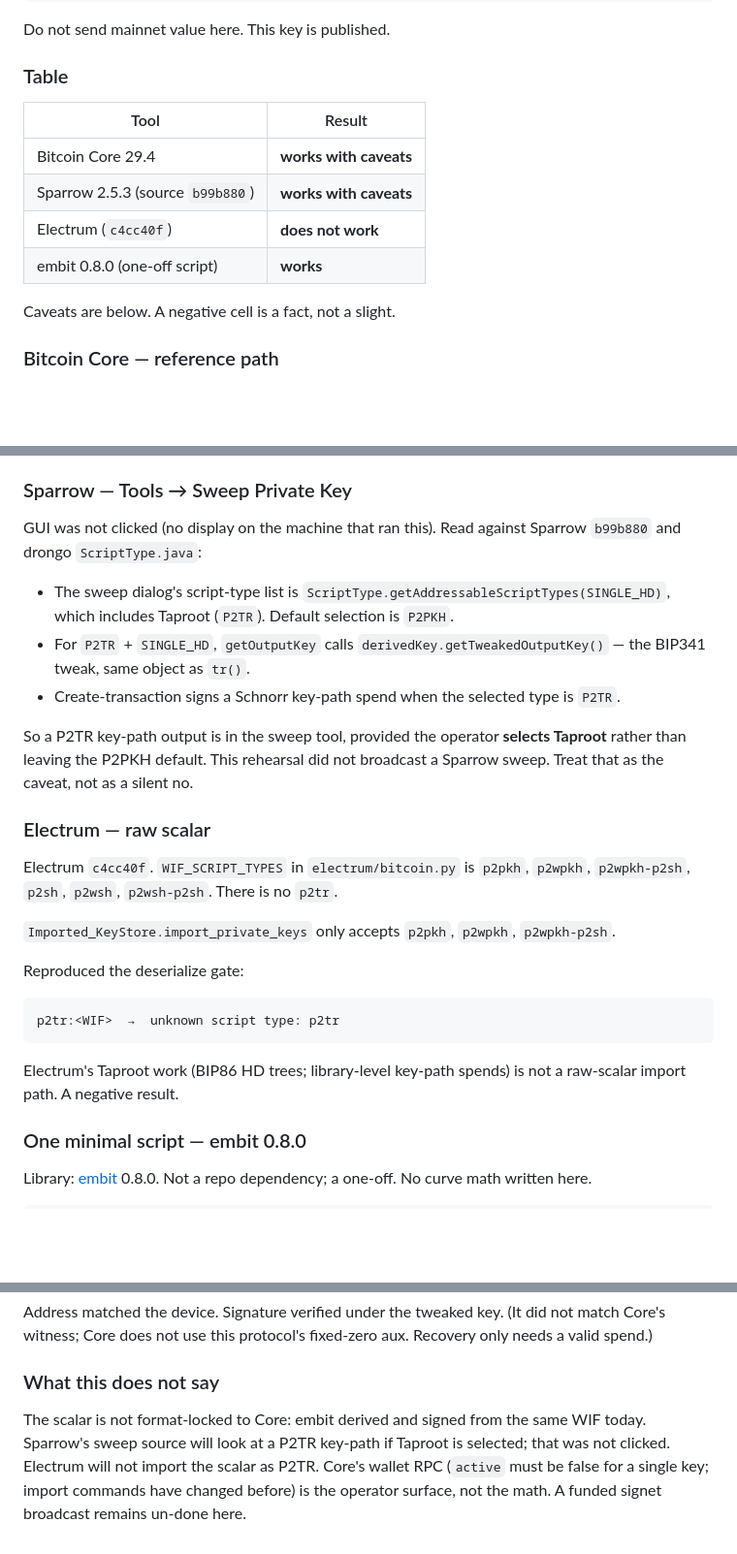
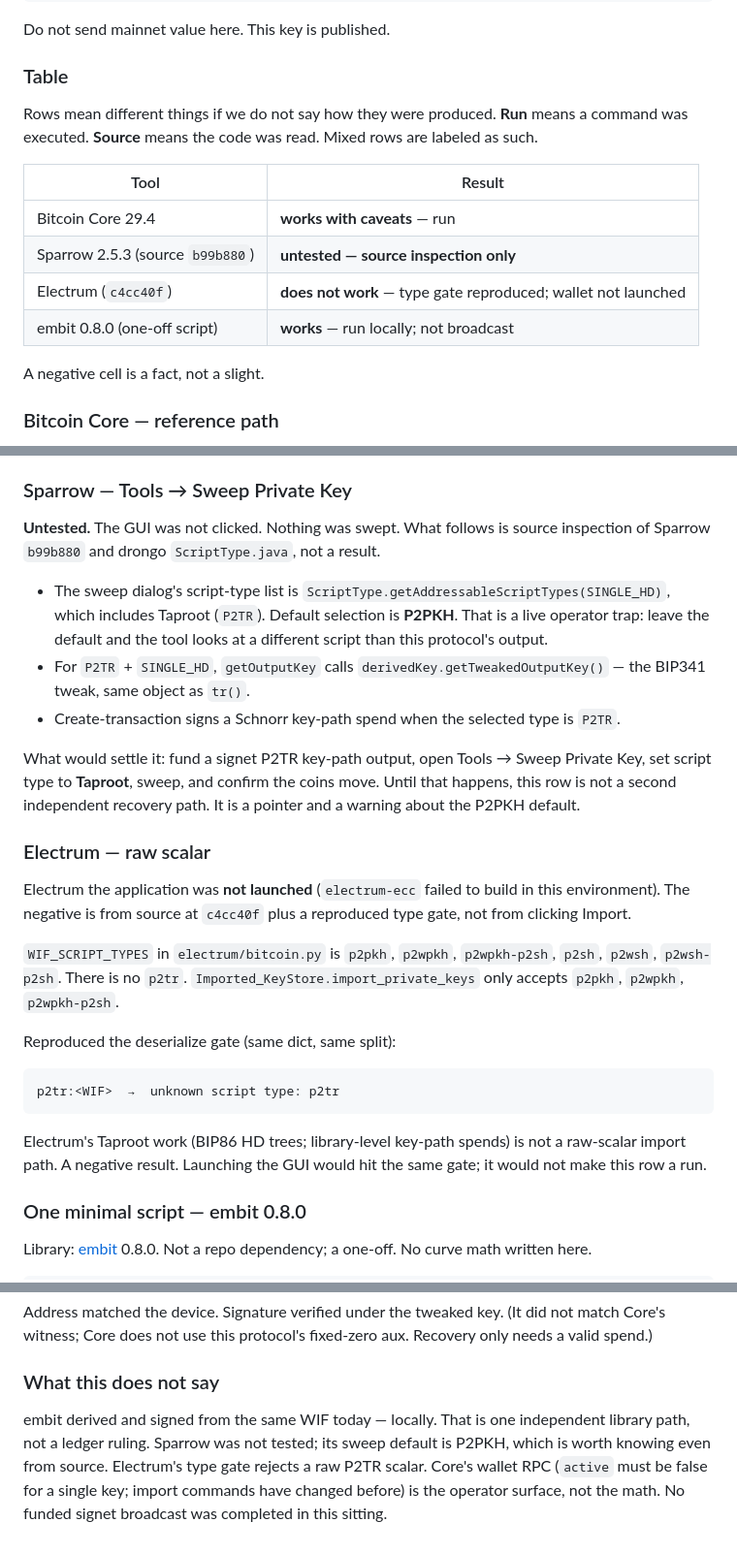
Before and after one commit to hambomyers/dice-math-steel, a Markdown page: docs/rehearsal-signet.md, 3 parts joined by grey strips. Shown at 97% size. GitHub-like rendering; blank space fills up the shorter version.

Commit message:
Label Sparrow untested: source inspection is not a sweep.
A table row next to a run Core result cannot mean "we read the Java." Electrum's negative is a reproduced type gate, not a launched wallet.

Co-authored-by: Cursor <cursoragent@cursor.com>

````diff
--- a/docs/rehearsal-signet.md
+++ b/docs/rehearsal-signet.md
@@ -133,14 +133,18 @@ Do not send mainnet value here. This key is published.
 
 ### Table
 
+Rows mean different things if we do not say how they were
+produced. **Run** means a command was executed. **Source**
+means the code was read. Mixed rows are labeled as such.
+
 | Tool | Result |
 |---|---|
-| Bitcoin Core 29.4 | **works with caveats** |
-| Sparrow 2.5.3 (source `b99b880`) | **works with caveats** |
-| Electrum (`c4cc40f`) | **does not work** |
-| embit 0.8.0 (one-off script) | **works** |
+| Bitcoin Core 29.4 | **works with caveats** — run |
+| Sparrow 2.5.3 (source `b99b880`) | **untested — source inspection only** |
+| Electrum (`c4cc40f`) | **does not work** — type gate reproduced; wallet not launched |
+| embit 0.8.0 (one-off script) | **works** — run locally; not broadcast |
 
-Caveats are below. A negative cell is a fact, not a slight.
+A negative cell is a fact, not a slight.
 
 ### Bitcoin Core — reference path
 
@@ -181,34 +185,42 @@ funded round-trip was not completed in this sitting.
 
 ### Sparrow — Tools → Sweep Private Key
 
-GUI was not clicked (no display on the machine that ran
-this). Read against Sparrow `b99b880` and drongo
-`ScriptType.java`:
+**Untested.** The GUI was not clicked. Nothing was swept.
+What follows is source inspection of Sparrow `b99b880` and
+drongo `ScriptType.java`, not a result.
 
 - The sweep dialog's script-type list is
   `ScriptType.getAddressableScriptTypes(SINGLE_HD)`, which
-  includes Taproot (`P2TR`). Default selection is `P2PKH`.
+  includes Taproot (`P2TR`). Default selection is **P2PKH**.
+  That is a live operator trap: leave the default and the
+  tool looks at a different script than this protocol's
+  output.
 - For `P2TR` + `SINGLE_HD`, `getOutputKey` calls
   `derivedKey.getTweakedOutputKey()` — the BIP341 tweak,
   same object as `tr()`.
 - Create-transaction signs a Schnorr key-path spend when
   the selected type is `P2TR`.
 
-So a P2TR key-path output is in the sweep tool, provided
-the operator **selects Taproot** rather than leaving the
-P2PKH default. This rehearsal did not broadcast a Sparrow
-sweep. Treat that as the caveat, not as a silent no.
+What would settle it: fund a signet P2TR key-path output,
+open Tools → Sweep Private Key, set script type to
+**Taproot**, sweep, and confirm the coins move. Until that
+happens, this row is not a second independent recovery
+path. It is a pointer and a warning about the P2PKH
+default.
 
 ### Electrum — raw scalar
 
-Electrum `c4cc40f`. `WIF_SCRIPT_TYPES` in
-`electrum/bitcoin.py` is `p2pkh`, `p2wpkh`, `p2wpkh-p2sh`,
-`p2sh`, `p2wsh`, `p2wsh-p2sh`. There is no `p2tr`.
+Electrum the application was **not launched** (`electrum-ecc`
+failed to build in this environment). The negative is from
+source at `c4cc40f` plus a reproduced type gate, not from
+clicking Import.
 
-`Imported_KeyStore.import_private_keys` only accepts
-`p2pkh`, `p2wpkh`, `p2wpkh-p2sh`.
+`WIF_SCRIPT_TYPES` in `electrum/bitcoin.py` is `p2pkh`,
+`p2wpkh`, `p2wpkh-p2sh`, `p2sh`, `p2wsh`, `p2wsh-p2sh`.
+There is no `p2tr`. `Imported_KeyStore.import_private_keys`
+only accepts `p2pkh`, `p2wpkh`, `p2wpkh-p2sh`.
 
-Reproduced the deserialize gate:
+Reproduced the deserialize gate (same dict, same split):
 
 ```
 p2tr:<WIF>  →  unknown script type: p2tr
@@ -216,7 +228,8 @@ p2tr:<WIF>  →  unknown script type: p2tr
 
 Electrum's Taproot work (BIP86 HD trees; library-level
 key-path spends) is not a raw-scalar import path. A
-negative result.
+negative result. Launching the GUI would hit the same
+gate; it would not make this row a run.
 
 ### One minimal script — embit 0.8.0
 
@@ -252,11 +265,11 @@ needs a valid spend.)
 
 ### What this does not say
 
-The scalar is not format-locked to Core: embit derived and
-signed from the same WIF today. Sparrow's sweep source
-will look at a P2TR key-path if Taproot is selected; that
-was not clicked. Electrum will not import the scalar as
-P2TR. Core's wallet RPC (`active` must be false for a
-single key; import commands have changed before) is the
-operator surface, not the math. A funded signet
-broadcast remains un-done here.
+embit derived and signed from the same WIF today — locally.
+That is one independent library path, not a ledger ruling.
+Sparrow was not tested; its sweep default is P2PKH, which
+is worth knowing even from source. Electrum's type gate
+rejects a raw P2TR scalar. Core's wallet RPC (`active` must
+be false for a single key; import commands have changed
+before) is the operator surface, not the math. No funded
+signet broadcast was completed in this sitting.
````
Also changed, not shown: CHANGELOG.md (+4 -0 lines).
